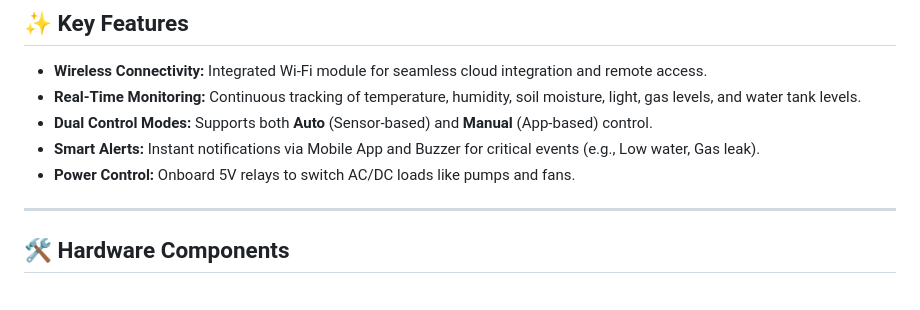
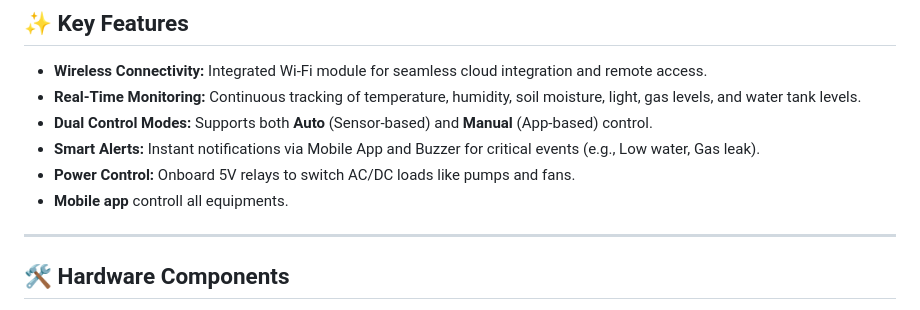
Before and after one commit to Dilshansa12/Smart-Greenhouse-Monitoring-Control-System, a Markdown page: README.md, the part around one of its changes. GitHub-like rendering.

Commit message:
Update README with mobile app control information
Added a line about mobile app control for equipment.

```diff
--- a/README.md
+++ b/README.md
@@ -22,6 +23,7 @@ AgroGuard allows users to monitor critical environmental data and control greenh
 * **Dual Control Modes:** Supports both **Auto** (Sensor-based) and **Manual** (App-based) control.
 * **Smart Alerts:** Instant notifications via Mobile App and Buzzer for critical events (e.g., Low water, Gas leak).
 * **Power Control:** Onboard 5V relays to switch AC/DC loads like pumps and fans.
+* **Mobile app** controll all equipments.
 
 ---
 
```
Also changed, not shown: other parts of README.md (+1 -0 lines).
